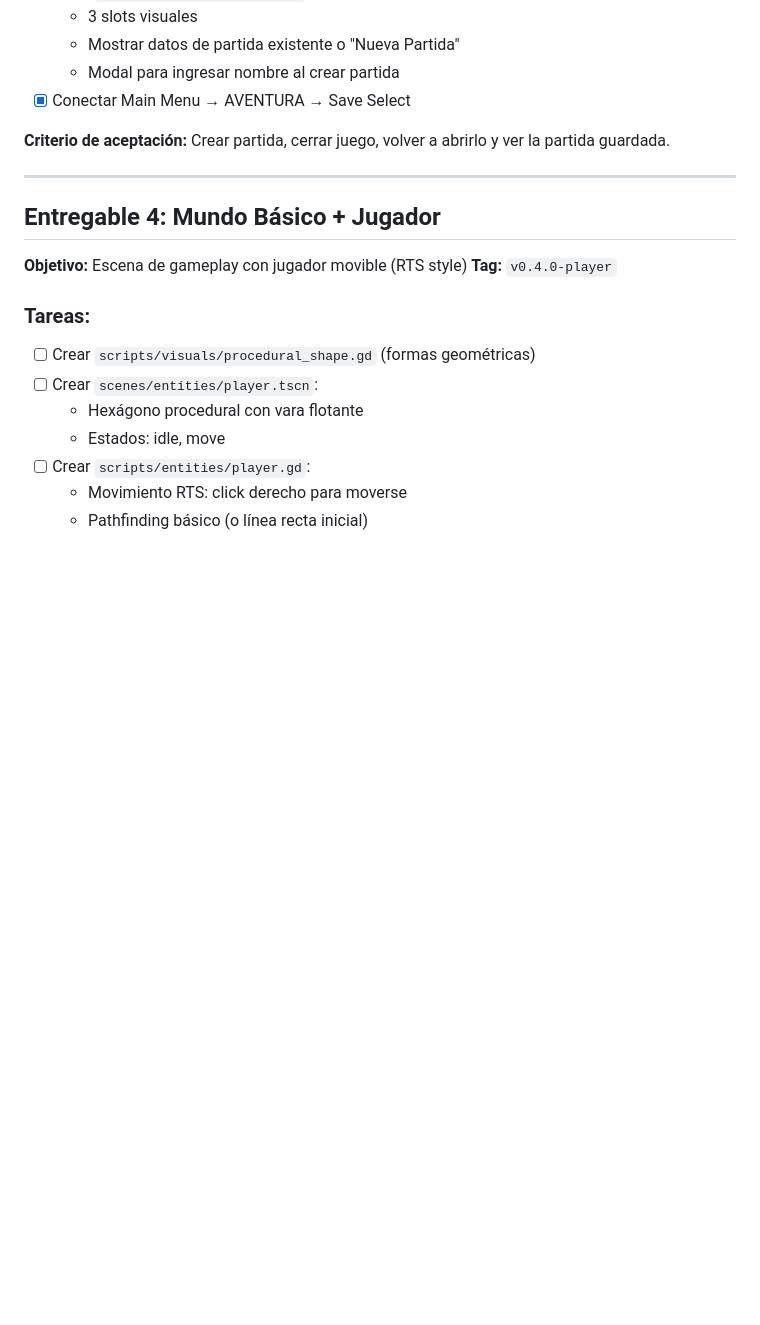
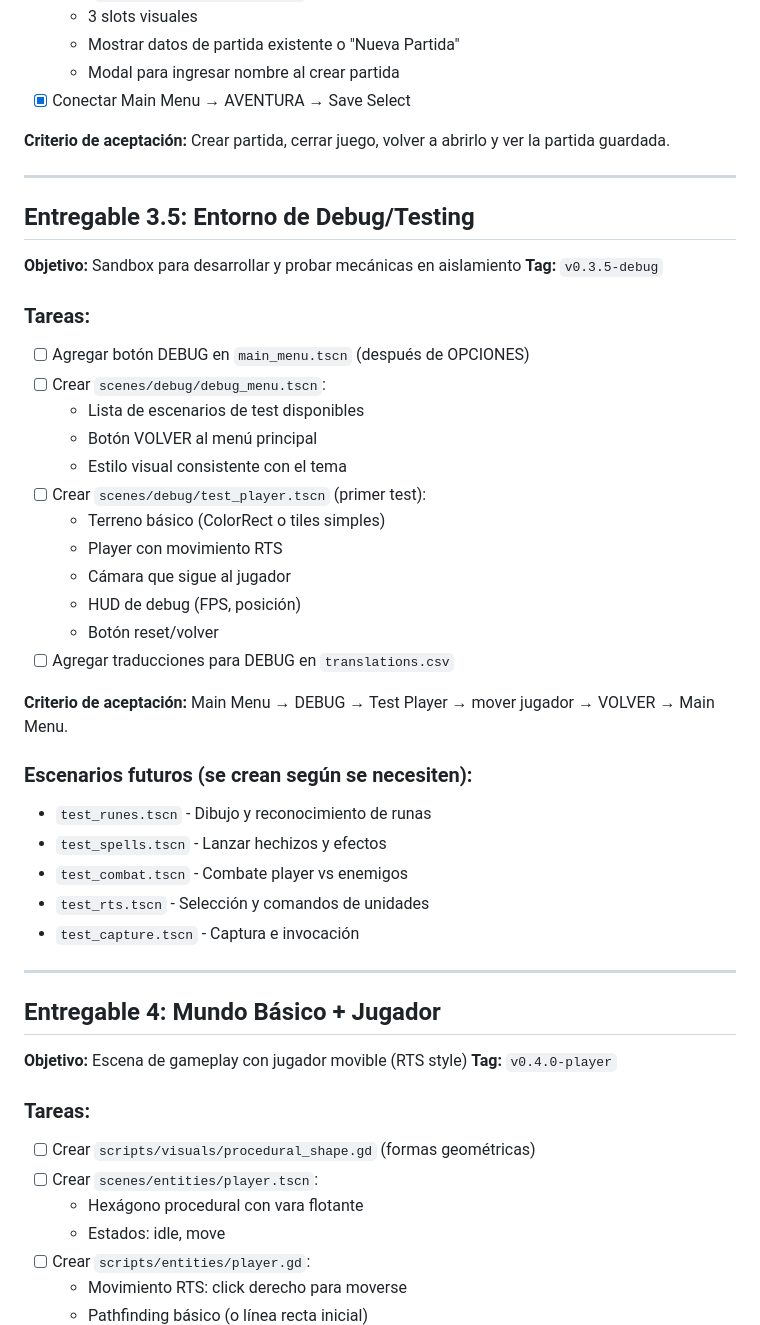
Before and after one commit to skapxd/honk-magic, a Markdown page: TODO.md, the part around one of its changes. GitHub-like rendering; blank space fills up the shorter version.

```diff
--- a/TODO.md
+++ b/TODO.md
@@ -82,6 +82,35 @@ Cada entregable es una versión ejecutable del juego con commits semánticos.
 - [x] Conectar Main Menu → AVENTURA → Save Select
 
 **Criterio de aceptación:** Crear partida, cerrar juego, volver a abrirlo y ver la partida guardada.
+
+---
+
+## Entregable 3.5: Entorno de Debug/Testing
+**Objetivo:** Sandbox para desarrollar y probar mecánicas en aislamiento
+**Tag:** `v0.3.5-debug`
+
+### Tareas:
+- [ ] Agregar botón DEBUG en `main_menu.tscn` (después de OPCIONES)
+- [ ] Crear `scenes/debug/debug_menu.tscn`:
+  - Lista de escenarios de test disponibles
+  - Botón VOLVER al menú principal
+  - Estilo visual consistente con el tema
+- [ ] Crear `scenes/debug/test_player.tscn` (primer test):
+  - Terreno básico (ColorRect o tiles simples)
+  - Player con movimiento RTS
+  - Cámara que sigue al jugador
+  - HUD de debug (FPS, posición)
+  - Botón reset/volver
+- [ ] Agregar traducciones para DEBUG en `translations.csv`
+
+**Criterio de aceptación:** Main Menu → DEBUG → Test Player → mover jugador → VOLVER → Main Menu.
+
+### Escenarios futuros (se crean según se necesiten):
+- `test_runes.tscn` - Dibujo y reconocimiento de runas
+- `test_spells.tscn` - Lanzar hechizos y efectos
+- `test_combat.tscn` - Combate player vs enemigos
+- `test_rts.tscn` - Selección y comandos de unidades
+- `test_capture.tscn` - Captura e invocación
 
 ---
 
```
Also changed, not shown: other parts of TODO.md (+30 -28 lines), PLAN.md (+51 -0 lines).
